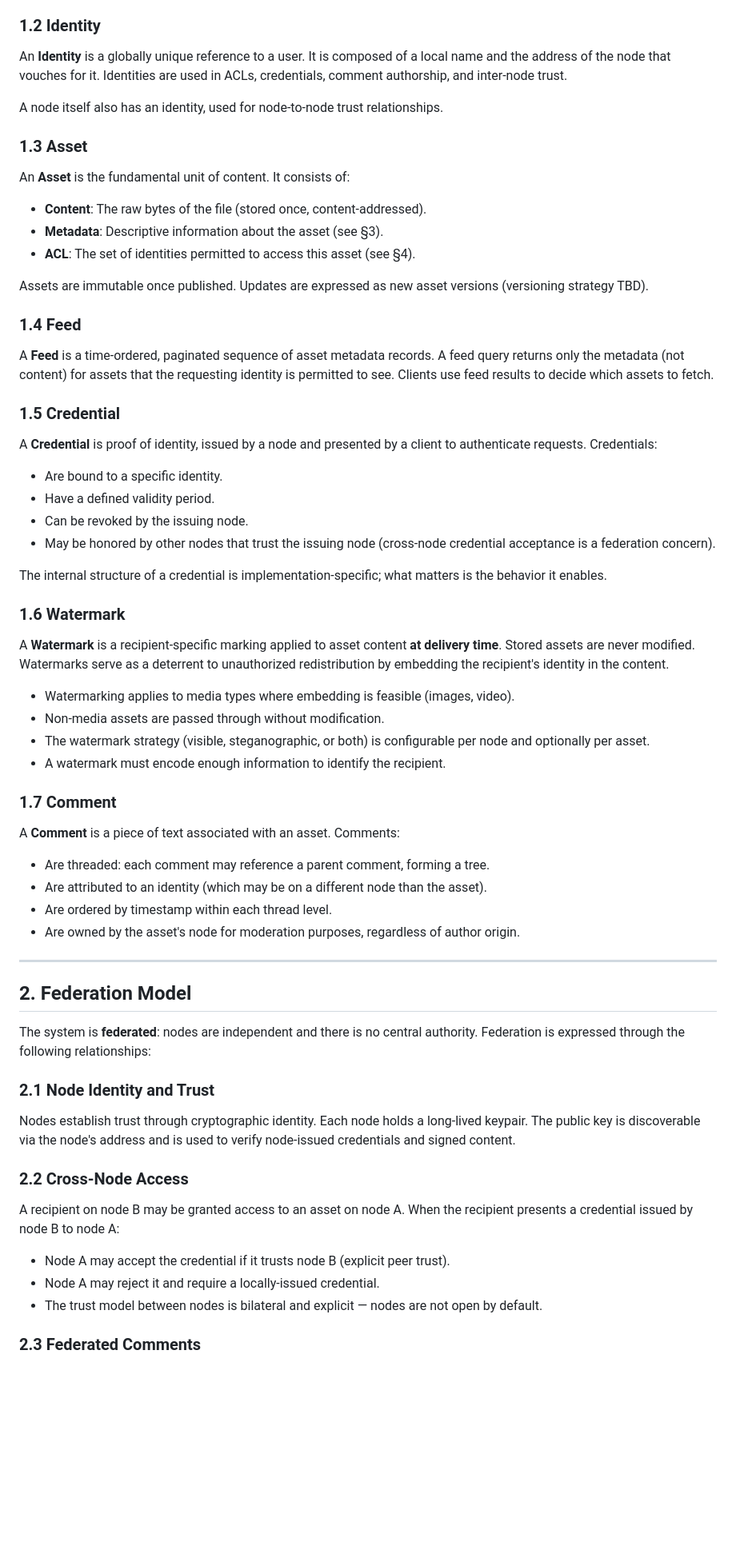
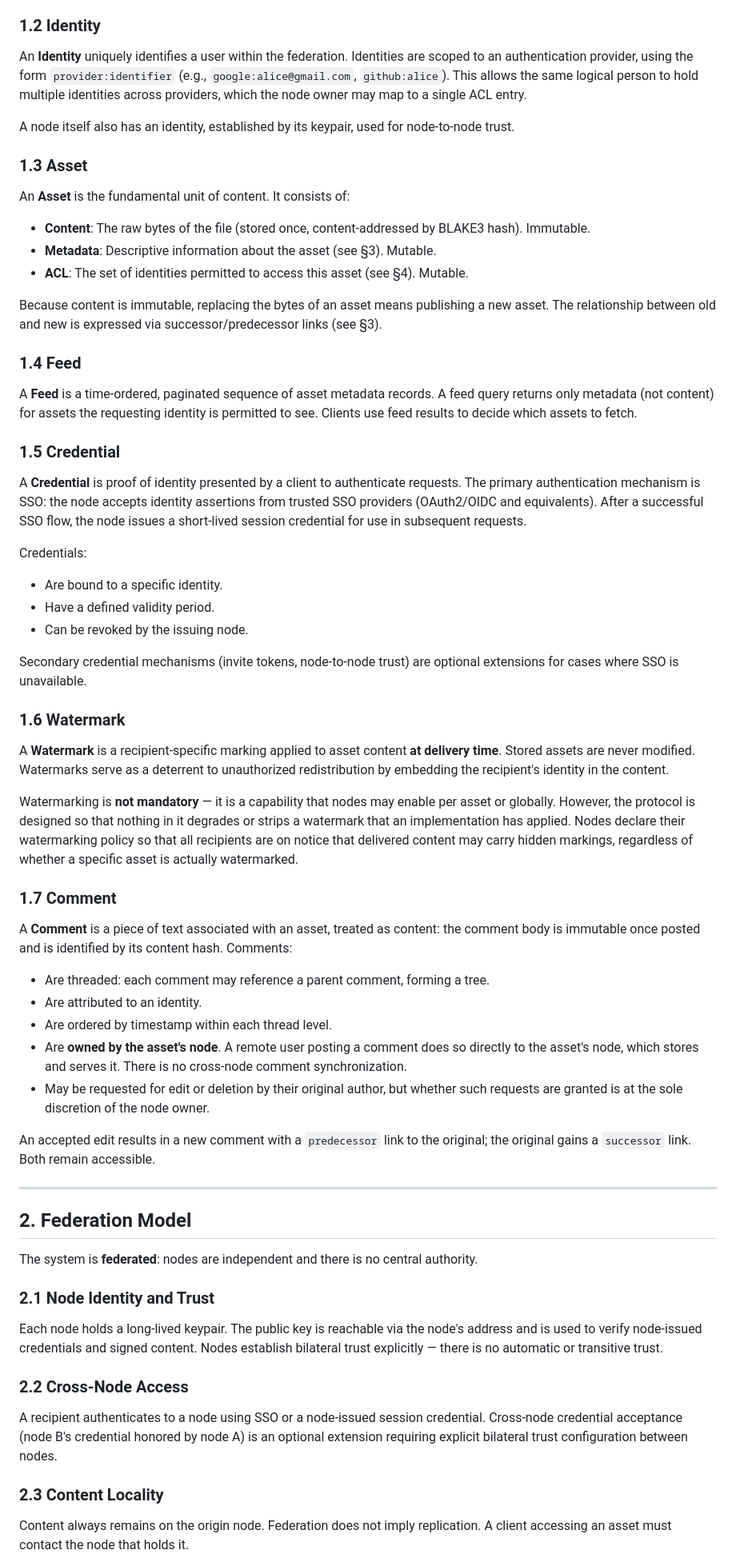
Before and after one commit to casseveritt/stor, a Markdown page: doc/spec.md, the part around one of its changes. Shown at 80% size. GitHub-like rendering; blank space fills up the shorter version.

```diff
--- a/doc/spec.md
+++ b/doc/spec.md
@@ -19,70 +21,68 @@ A **Node** is an autonomous instance of the system operated by a single primary
 
 ### 1.2 Identity
 
-An **Identity** is a globally unique reference to a user. It is composed of a local name and the address of the node that vouches for it. Identities are used in ACLs, credentials, comment authorship, and inter-node trust.
+An **Identity** uniquely identifies a user within the federation. Identities are scoped to an authentication provider, using the form `provider:identifier` (e.g., `google:alice@gmail.com`, `github:alice`). This allows the same logical person to hold multiple identities across providers, which the node owner may map to a single ACL entry.
 
-A node itself also has an identity, used for node-to-node trust relationships.
+A node itself also has an identity, established by its keypair, used for node-to-node trust.
 
 ### 1.3 Asset
 
 An **Asset** is the fundamental unit of content. It consists of:
 
-- **Content**: The raw bytes of the file (stored once, content-addressed).
-- **Metadata**: Descriptive information about the asset (see §3).
-- **ACL**: The set of identities permitted to access this asset (see §4).
+- **Content**: The raw bytes of the file (stored once, content-addressed by BLAKE3 hash). Immutable.
+- **Metadata**: Descriptive information about the asset (see §3). Mutable.
+- **ACL**: The set of identities permitted to access this asset (see §4). Mutable.
 
-Assets are immutable once published. Updates are expressed as new asset versions (versioning strategy TBD).
+Because content is immutable, replacing the bytes of an asset means publishing a new asset. The relationship between old and new is expressed via successor/predecessor links (see §3).
 
 ### 1.4 Feed
 
-A **Feed** is a time-ordered, paginated sequence of asset metadata records. A feed query returns only the metadata (not content) for assets that the requesting identity is permitted to see. Clients use feed results to decide which assets to fetch.
+A **Feed** is a time-ordered, paginated sequence of asset metadata records. A feed query returns only metadata (not content) for assets the requesting identity is permitted to see. Clients use feed results to decide which assets to fetch.
 
 ### 1.5 Credential
 
-A **Credential** is proof of identity, issued by a node and presented by a client to authenticate requests. Credentials:
+A **Credential** is proof of identity presented by a client to authenticate requests. The primary authentication mechanism is SSO: the node accepts identity assertions from trusted SSO providers (OAuth2/OIDC and equivalents). After a successful SSO flow, the node issues a short-lived session credential for use in subsequent requests.
 
+Credentials:
 - Are bound to a specific identity.
 - Have a defined validity period.
 - Can be revoked by the issuing node.
-- May be honored by other nodes that trust the issuing node (cross-node credential acceptance is a federation concern).
 
-The internal structure of a credential is implementation-specific; what matters is the behavior it enables.
+Secondary credential mechanisms (invite tokens, node-to-node trust) are optional extensions for cases where SSO is unavailable.
 
 ### 1.6 Watermark
 
 A **Watermark** is a recipient-specific marking applied to asset content **at delivery time**. Stored assets are never modified. Watermarks serve as a deterrent to unauthorized redistribution by embedding the recipient's identity in the content.
 
-- Watermarking applies to media types where embedding is feasible (images, video).
-- Non-media assets are passed through without modification.
-- The watermark strategy (visible, steganographic, or both) is configurable per node and optionally per asset.
-- A watermark must encode enough information to identify the recipient.
+Watermarking is **not mandatory** — it is a capability that nodes may enable per asset or globally. However, the protocol is designed so that nothing in it degrades or strips a watermark that an implementation has applied. Nodes declare their watermarking policy so that all recipients are on notice that delivered content may carry hidden markings, regardless of whether a specific asset is actually watermarked.
 
 ### 1.7 Comment
 
-A **Comment** is a piece of text associated with an asset. Comments:
+A **Comment** is a piece of text associated with an asset, treated as content: the comment body is immutable once posted and is identified by its content hash. Comments:
 
 - Are threaded: each comment may reference a parent comment, forming a tree.
-- Are attributed to an identity (which may be on a different node than the asset).
+- Are attributed to an identity.
 - Are ordered by timestamp within each thread level.
-- Are owned by the asset's node for moderation purposes, regardless of author origin.
+- Are **owned by the asset's node**. A remote user posting a comment does so directly to the asset's node, which stores and serves it. There is no cross-node comment synchronization.
+- May be requested for edit or deletion by their original author, but whether such requests are granted is at the sole discretion of the node owner.
+
+An accepted edit results in a new comment with a `predecessor` link to the original; the original gains a `successor` link. Both remain accessible.
 
 ---
 
 ## 2. Federation Model
 
-The system is **federated**: nodes are independent and there is no central authority. Federation is expressed through the following relationships:
+The system is **federated**: nodes are independent and there is no central authority.
 
 ### 2.1 Node Identity and Trust
 
-Nodes establish trust through cryptographic identity. Each node holds a long-lived keypair. The public key is discoverable via the node's address and is used to verify node-issued credentials and signed content.
+Each node holds a long-lived keypair. The public key is reachable via the node's address and is used to verify node-issued credentials and signed content. Nodes establish bilateral trust explicitly — there is no automatic or transitive trust.
 
 ### 2.2 Cross-Node Access
 
-A recipient on node B may be granted access to an asset on node A. When the recipient presents a credential issued by node B to node A:
+A recipient authenticates to a node using SSO or a node-issued session credential. Cross-node credential acceptance (node B's credential honored by node A) is an optional extension requiring explicit bilateral trust configuration between nodes.
 
-- Node A may accept the credential if it trusts node B (explicit peer trust).
-- Node A may reject it and require a locally-issued credential.
-- The trust model between nodes is bilateral and explicit — nodes are not open by default.
+### 2.3 Content Locality
 
-### 2.3 Federated Comments
+Content always remains on the origin node. Federation does not imply replication. A client accessing an asset must contact the node that holds it.
 
```
Also changed, not shown: other parts of doc/spec.md (+101 -77 lines).
